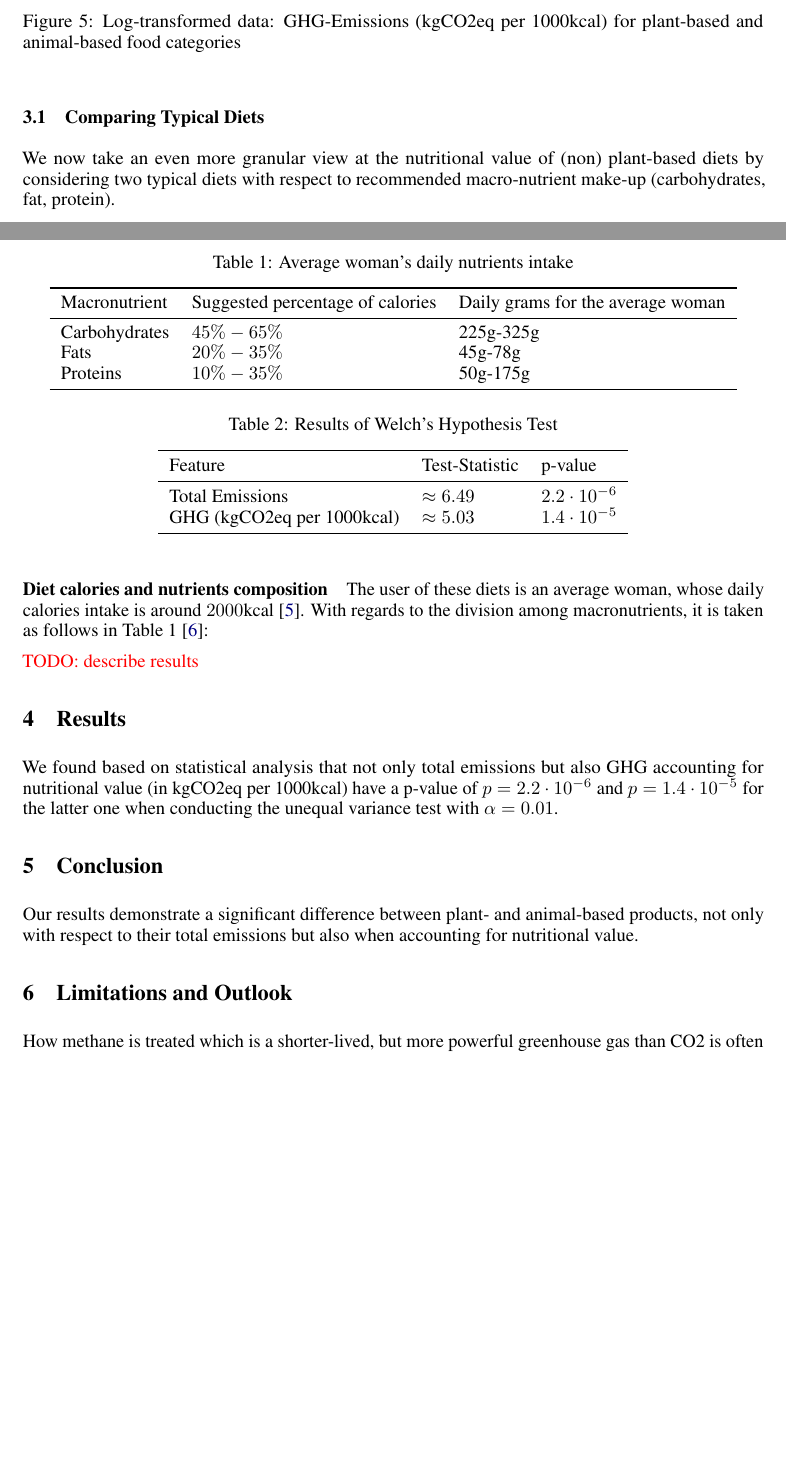
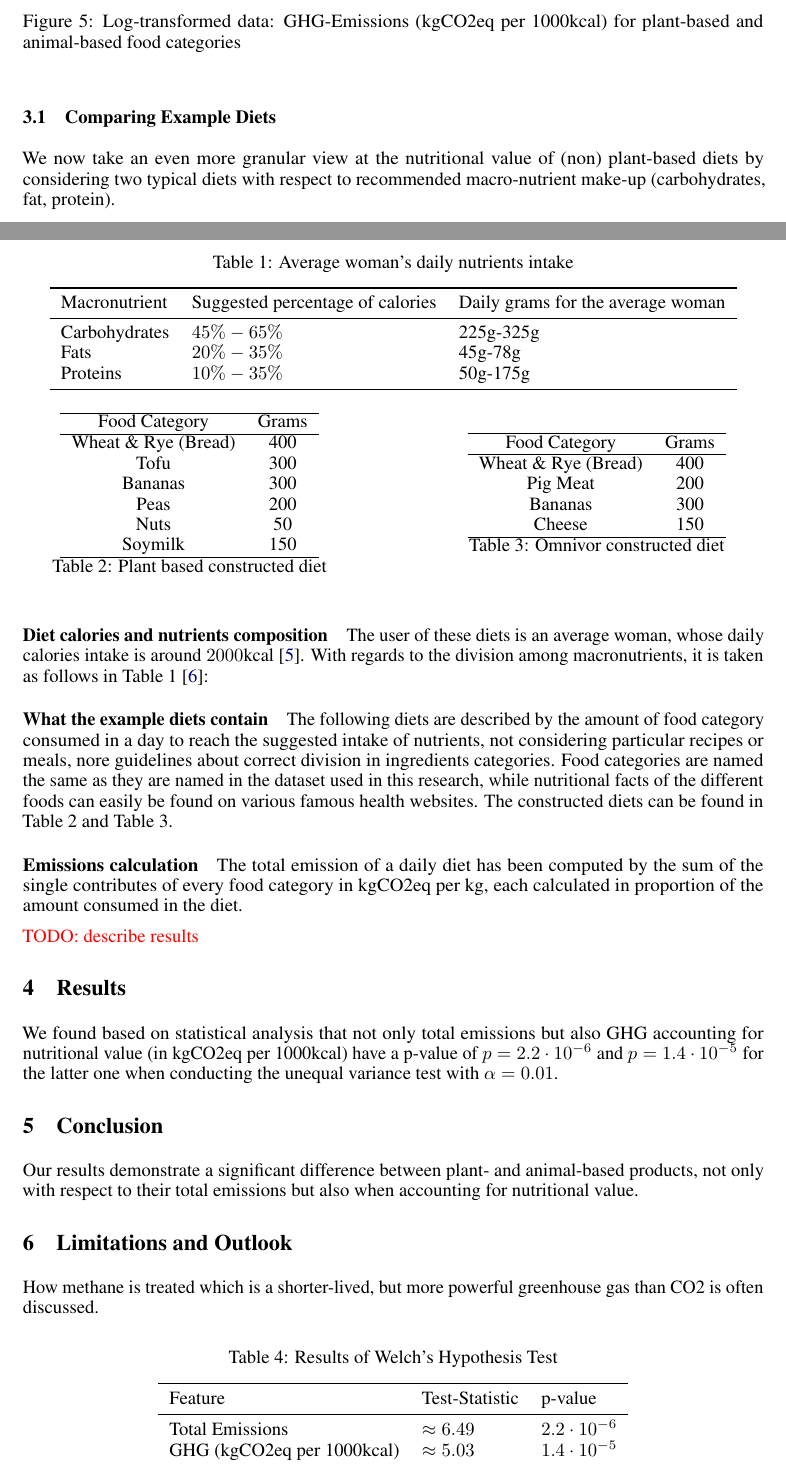
Before and after one commit to hannma/data-literacy-project, a LaTeX paper (doc/main.tex): two parts of pages 4 and 5 of 6, joined at a grey line, cut so that both start at the same text, the shorter picture padded with empty space. Compiled offline with pdfLaTeX.

Commit message:
diet comparison

```diff
--- a/doc/main.tex
+++ b/doc/main.tex
@@ -198,7 +198,7 @@ Since it is very important that everybody has access to diets that meet all the
 
 
 
-\subsection{Comparing Typical Diets}
+\subsection{Comparing Example Diets}
 We now take an even more granular view at the nutritional value of (non) plant-based diets by considering two typical diets with respect to recommended macro-nutrient make-up (carbohydrates, fat, protein).
 
 \paragraph*{Diet calories and nutrients composition}
@@ -218,6 +218,47 @@ The user of these diets is an average woman, whose daily calories intake is arou
     \bottomrule
   \end{tabular}
 \end{table}
+
+\paragraph*{What the example diets contain}
+The following diets are described by the amount of food category consumed in a day to reach the suggested intake of nutrients, not considering particular recipes or meals, nore guidelines about correct division in ingredients categories. Food categories are named the same as they are named in the dataset used in this research, while nutritional facts of the different foods can easily be found on various famous health websites. The constructed diets can be found in \Cref{tbl:plantdiet} and \Cref{tbl:omnidiet}.
+
+\begin{table}
+\parbox{.45\linewidth}{
+\centering
+\begin{tabular}{c c}
+\hline
+Food Category & Grams\\
+\hline
+Wheat \& Rye (Bread) & 400\\
+Tofu & 300\\
+Bananas & 300\\
+Peas & 200\\
+Nuts & 50\\
+Soymilk & 150\\
+\hline
+\end{tabular}
+\caption{Plant based constructed diet}
+\label{tbl:plantdiet}
+}
+\hfill
+\parbox{.45\linewidth}{
+\centering
+\begin{tabular}{c c}
+\hline
+Food Category & Grams\\
+\hline
+Wheat \& Rye (Bread) & 400\\
+Pig Meat & 200\\
+Bananas & 300\\
+Cheese & 150\\
+\hline
+\end{tabular}
+\caption{Omnivor constructed diet}
+\label{tbl:omnidiet}
+}
+\end{table}
+
+\paragraph*{Emissions calculation} The total emission of a daily diet has been computed by the sum of the single contributes of every food category in kgCO2eq per kg, each calculated in proportion of the amount consumed in the diet.
 
 \textcolor{red}{TODO: describe results}
 \section{Results}
```
